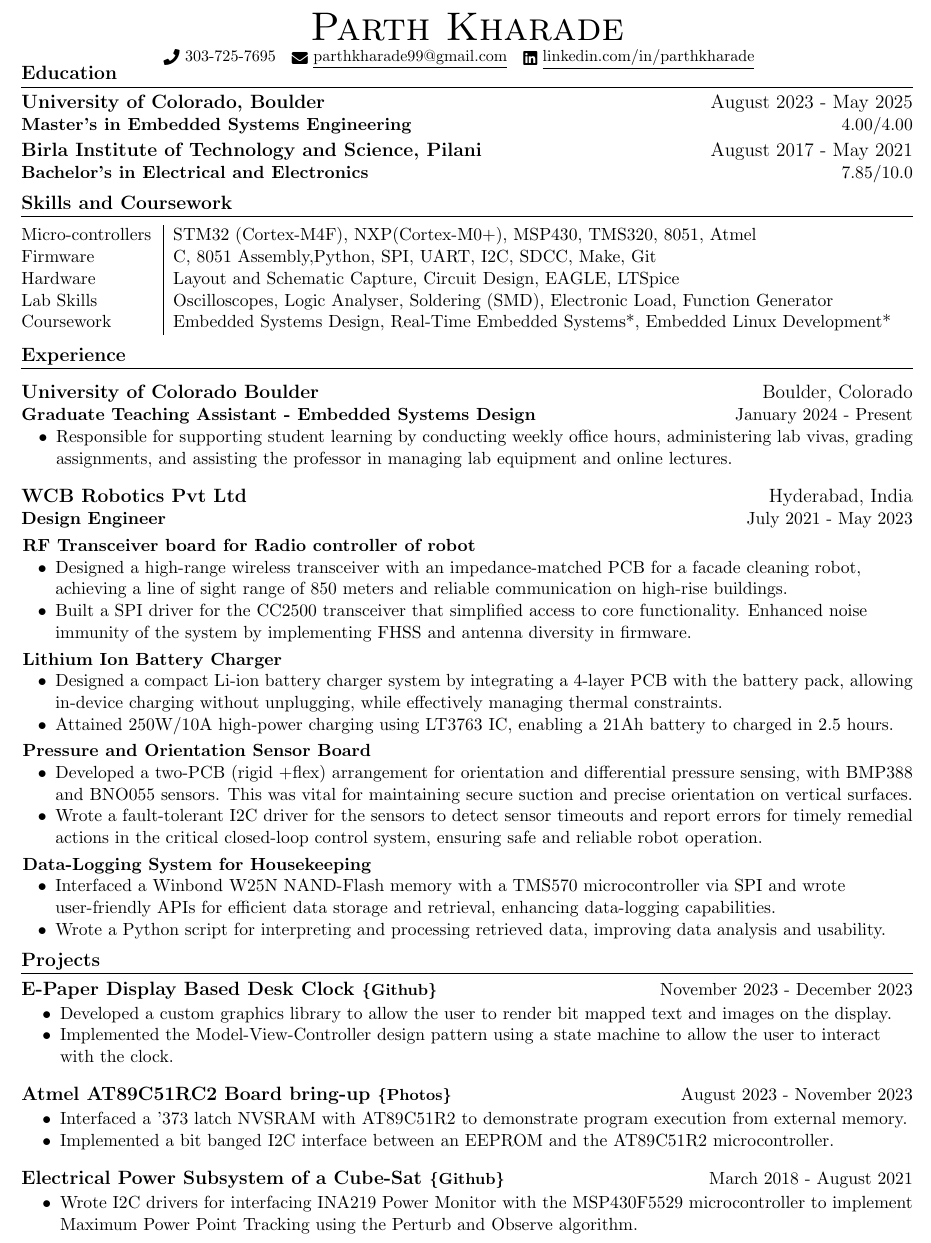
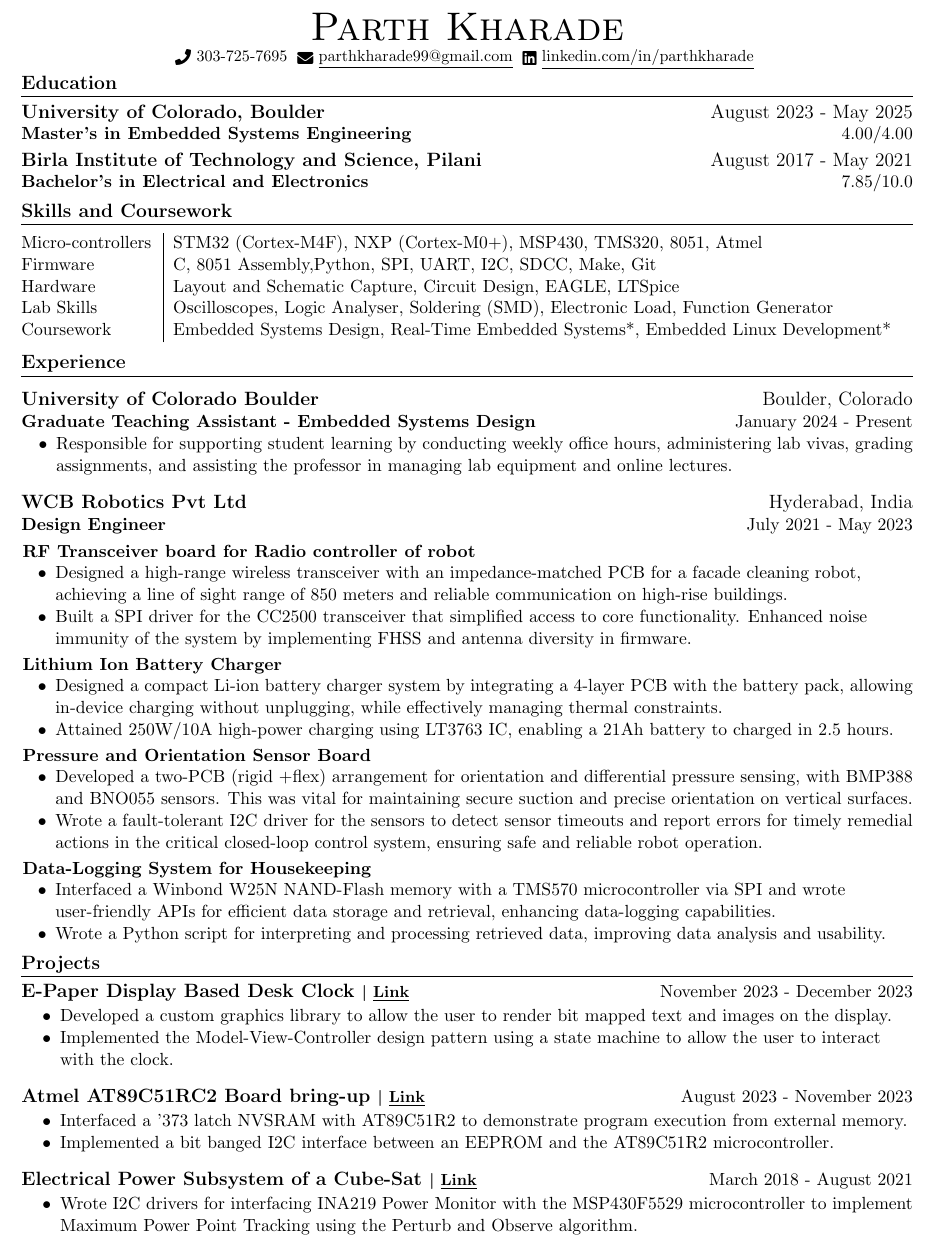
Before and after one commit to parthkharade/resume, a LaTeX CV (Resume.tex, which reads resume.cls): part of the page, cut so that both start at the same text. Compiled offline with pdfLaTeX.

Commit message:
Updated Links and Removed warnings.

```diff
--- a/Resume.tex
+++ b/Resume.tex
@@ -1,11 +1,11 @@
-%-------------------------
+\documentclass[11pt]{article}
 % Resume in Latex
 % Author : Jake Gutierrez,Parth Kharade
 % Based off of: https://github.com/sb2nov/resume
 % License : MIT
-%------------------------
 
-\documentclass[a4,11pt]{article}
+% chktex-file 8
+% chktex-file 1
 
 \usepackage{latexsym}
 \usepackage[empty]{fullpage}
@@ -107,17 +105,16 @@
 \newcommand{\project}[3]{\texorpdfstring{$\bullet$}{}\hspace{4pt} {#1}\texorpdfstring{\hfill}{}\emph{#2}\texorpdfstring{\\}{}\hspace*{8pt}\emph{#3}}
 
 \begin{document}
-
+\setlength{\footskip}{4.1pt}
 \begin{center}
     {\Huge \scshape Parth Kharade} \\ \vspace{1pt}
-    \small \raisebox{-0.1\height}\faPhone\ 303-725-7695 ~ \href{mailto:parthkharade99@gmail.com}{\raisebox{-0.2\height}\faEnvelope\  \underline{parthkharade99@gmail.com}} ~
-    \href{https://www.linkedin.com/in/parth-k-081287184/}{\raisebox{-0.2\height}\faLinkedin\ \underline{linkedin.com/in/parthkharade}}  ~
-    \vspace{-16pt}
+    \small \raisebox{-0.1\height}\faPhone\ 303-725-7695{\hspace{0.1cm}}~\href{mailto:parthkharade99@gmail.com}{\raisebox{-0.2\height}\faEnvelope\ \underline{parthkharade99@gmail.com}}~{\hspace{0.1cm}}\href{https://www.linkedin.com/in/parth-k-081287184/}{\raisebox{-0.2\height}\faLinkedin\ \underline{linkedin.com/in/parthkharade}}
+    \vspace{-10pt}
 \end{center}
 
 
 %-----------EDUCATION-----------
-\section{Education}
+\section {Education}
   \resumeSubHeadingListStart
     \resumeSubheading
       {University of Colorado, Boulder}{August 2023 - May 2025}
@@ -184,13 +181,13 @@
 \section{Projects}
   \resumeSubHeadingListStart
     \resumeSubheadingP
-    {E-Paper Display Based Desk Clock \href{https://github.com/parthkharade/Eink-DeskClock}{\small{\{Github\}}}}{November 2023 - December 2023}
+    {E-Paper Display Based Desk Clock \href{https://github.com/parthkharade/Eink-DeskClock}{\small{\textbar{ }\underline{Link} }}}{November 2023 - December 2023}
     \begin{itemize}\setlength{\itemsep}{0pt}\setlength{\parskip}{0pt}\vspace{-0.2cm}
-            \item[$\bullet$] Developed a custom graphics library to allow the user to render bit mapped text and images on the display.
+            \item[$\bullet$] Developed a custom graphics library  to allow the user to render bit mapped text and images on the display.
             \item[$\bullet$] Implemented the Model-View-Controller design pattern using a state machine to allow the user to interact with the clock.
         \end{itemize}
     \resumeSubheadingP
-    {Atmel AT89C51RC2 Board bring-up \href{https://drive.google.com/drive/folders/1rbtfpOdMc_ohnfu15VS3bPxNDx-BoWwA?usp=drive_link}{\small{\{Photos\}}}}{August 2023 - November 2023}
+    {Atmel AT89C51RC2 Board bring-up \href{https://drive.google.com/drive/folders/1rbtfpOdMc_ohnfu15VS3bPxNDx-BoWwA?usp=drive_link}{\small{\textbar{ }\underline{Link}}}}{August 2023 - November 2023}
     % {Atmel AT89C51RC2 Board bring-up}{August 2023 - November 2023}
     \begin{itemize}\setlength{\itemsep}{0pt}\setlength{\parskip}{0pt}\vspace{-0.2cm}
             \item[$\bullet$] Interfaced a '373 latch NVSRAM with AT89C51R2 to demonstrate program execution from external memory.
@@ -198,7 +195,7 @@
             \item[$\bullet$] Implemented a bit banged I2C interface between an EEPROM and the AT89C51R2 microcontroller.
         \end{itemize}
     \resumeSubheadingP
-    {Electrical Power Subsystem of a Cube-Sat \href{https://github.com/parthkharade/MSP430F5529}{\small{\{Github\}}}}{March 2018 - August 2021}
+    {Electrical Power Subsystem of a Cube-Sat \href{https://github.com/parthkharade/MSP430F5529}{\small{\textbar{ }\underline{Link} }}}{March 2018 - August 2021}
     \begin{itemize}\setlength{\itemsep}{0pt}\setlength{\parskip}{0pt}\vspace{-0.2cm}
             \item[$\bullet$] Wrote I2C drivers for interfacing INA219 Power Monitor with the MSP430F5529 microcontroller to implement Maximum Power Point Tracking using the Perturb and Observe algorithm.
         \end{itemize}
--- a/resume.cls
+++ b/resume.cls
@@ -35,7 +35,7 @@
 
 \newcommand{\details}[3]{\begin{center}{#1}\contactsep{#2}\contactsep{#3}\end{center}}
 
-\newcommand{\education}[4]{\subsection{{\texorpdfstring{$\diamond$}{}\hspace{4pt}\textbf{#1}\texorpdfstring{\hfill}{}\emph{#2}}\texorpdfstring{\\}{}\hspace{9pt}{#3}\texorpdfstring{\hfill}{}{#4}}}
+\newcommand{\education}[4]{\subsection{{\texorpdfstring{$\diamond$}{}\hspace{4pt}{#1}\texorpdfstring{\hfill}{}{#2}}\texorpdfstring{\\}{}\hspace{9pt}{#3}\texorpdfstring{\hfill}{}{#4}}}
 
 \newcommand{\project}[3]{\texorpdfstring{$\diamond$}{}\hspace{4pt}\textbf{#1}\texorpdfstring{\hfill}{}\emph{#2}\texorpdfstring{\\}{}\hspace*{8pt}\emph{#3}}
 
```
Also changed, not shown: Resume.tex (20 more changed lines).
